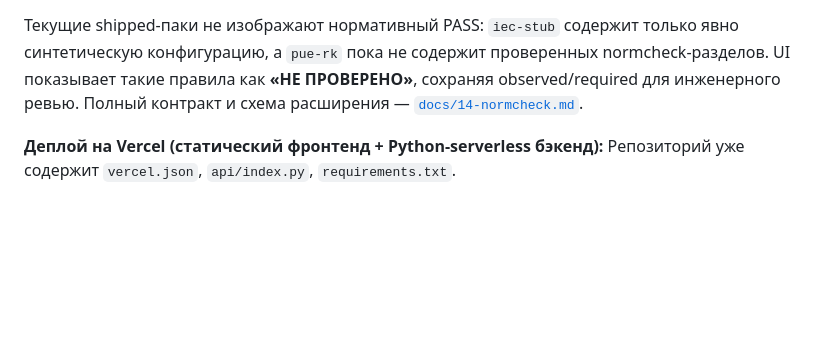
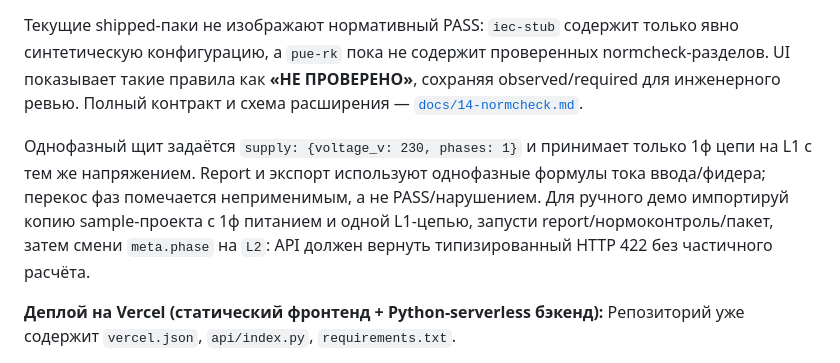
Before and after one commit to rahatshukirkhan/electricopilot, a Markdown page: README.md, the part around the change. Drawn GitHub-style; blank space fills up the shorter version.

```diff
--- a/README.md
+++ b/README.md
@@ -165,6 +165,12 @@ R01–R10 возвращают стабильный список замечан
 показывает такие правила как **«НЕ ПРОВЕРЕНО»**, сохраняя observed/required для инженерного
 ревью. Полный контракт и схема расширения — [`docs/14-normcheck.md`](docs/14-normcheck.md).
 
+Однофазный щит задаётся `supply: {voltage_v: 230, phases: 1}` и принимает только 1ф цепи на
+L1 с тем же напряжением. Report и экспорт используют однофазные формулы тока ввода/фидера;
+перекос фаз помечается неприменимым, а не PASS/нарушением. Для ручного демо импортируй копию
+sample-проекта с 1ф питанием и одной L1-цепью, запусти report/нормоконтроль/пакет, затем смени
+`meta.phase` на `L2`: API должен вернуть типизированный HTTP 422 без частичного расчёта.
+
 **Деплой на Vercel (статический фронтенд + Python-serverless бэкенд):**
 Репозиторий уже содержит `vercel.json`, `api/index.py`, `requirements.txt`.
 1. Импортировать репозиторий на [vercel.com/new](https://vercel.com/new) (или `npx vercel` из корня).
```
Also changed, not shown: docs/11-studio-project-tool.md (+22 -3 lines), docs/14-normcheck.md (+15 -5 lines).
